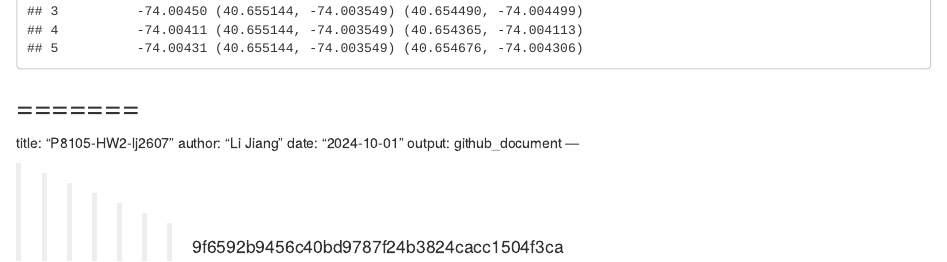
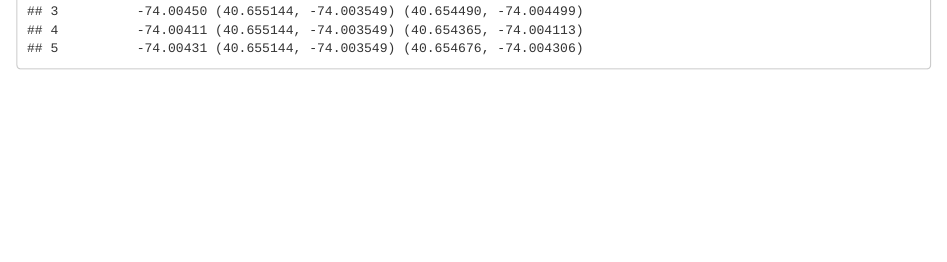
Before and after one commit to leejxxxx/P8105-HW2-lj2607, an R Markdown document (P8105-HW2-lj2607.Rmd): the page in a window 1100 px wide, from 1010 px down. Rendered offline with R 4.5, knitr and Pandoc, with nearby package versions.

```diff
--- a/P8105-HW2-lj2607.Rmd
+++ b/P8105-HW2-lj2607.Rmd
@@ -25,6 +20,0 @@
-author: "Li Jiang"
-date: "2024-10-01"
-output: github_document
----
-
->>>>>>> 9f6592b9456c40bd9787f24b3824cacc1504f3ca
```
Also changed, not shown: P8105-HW2-lj2607.Rmd (4 more changed lines).
